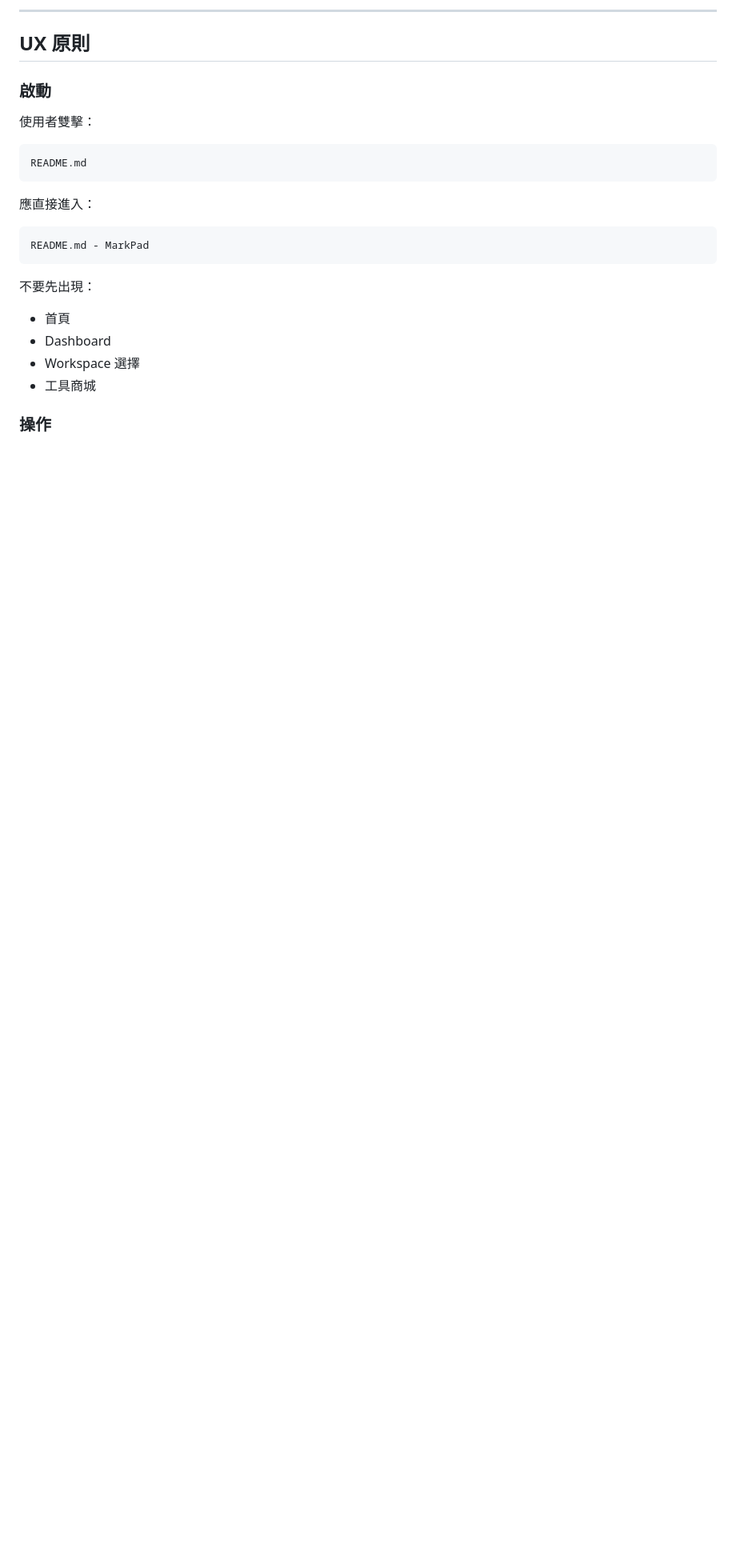
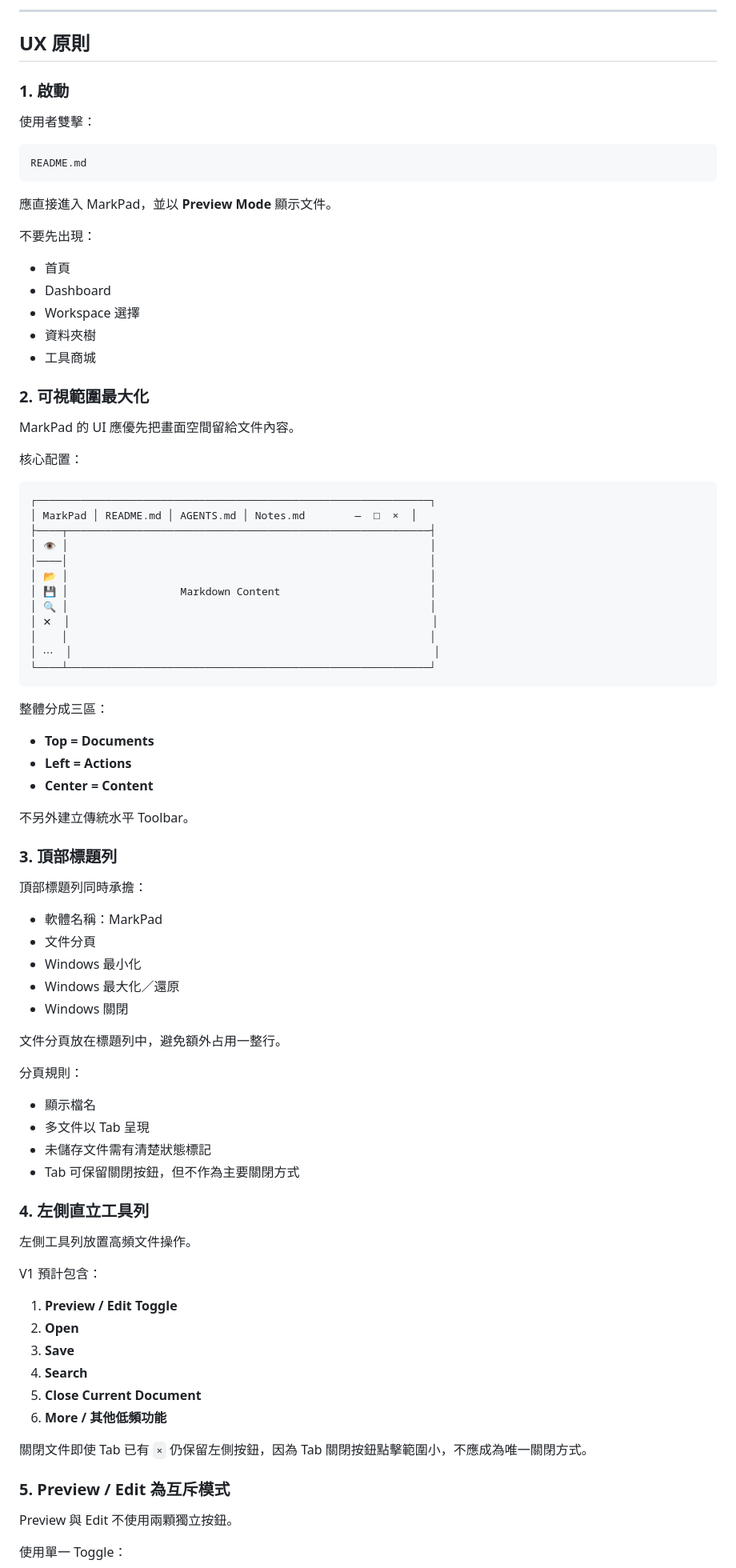
Before and after one commit to tls0912/ToolKeeper, a Markdown page: docs/products/001_MarkPad.md, the part around one of its changes. Shown at 80% size. Drawn GitHub-style; blank space fills up the shorter version.

Commit message:
docs: define MarkPad V1 UI layout and interaction

````diff
--- a/docs/products/001_MarkPad.md
+++ b/docs/products/001_MarkPad.md
@@ -117,7 +116,7 @@ Markdown Table 是常見摩擦點。
 
 ## UX 原則
 
-### 啟動
+### 1. 啟動
 
 使用者雙擊：
 
@@ -125,17 +124,82 @@ Markdown Table 是常見摩擦點。
 README.md
 ```
 
-應直接進入：
-
-```text
-README.md - MarkPad
-```
+應直接進入 MarkPad，並以 **Preview Mode** 顯示文件。
 
 不要先出現：
 
 - 首頁
 - Dashboard
 - Workspace 選擇
+- 資料夾樹
 - 工具商城
 
-### 操作
+### 2. 可視範圍最大化
+
+MarkPad 的 UI 應優先把畫面空間留給文件內容。
+
+核心配置：
+
+```text
+┌───────────────────────────────────────────────────────────────┐
+│ MarkPad │ README.md │ AGENTS.md │ Notes.md        —  □  ×  │
+├────┬──────────────────────────────────────────────────────────┤
+│ 👁 │                                                          │
+│────│                                                          │
+│ 📂 │                                                          │
+│ 💾 │                  Markdown Content                        │
+│ 🔍 │                                                          │
+│ ✕  │                                                          │
+│    │                                                          │
+│ ⋯  │                                                          │
+└────┴──────────────────────────────────────────────────────────┘
+```
+
+整體分成三區：
+
+- **Top = Documents**
+- **Left = Actions**
+- **Center = Content**
+
+不另外建立傳統水平 Toolbar。
+
+### 3. 頂部標題列
+
+頂部標題列同時承擔：
+
+- 軟體名稱：MarkPad
+- 文件分頁
+- Windows 最小化
+- Windows 最大化／還原
+- Windows 關閉
+
+文件分頁放在標題列中，避免額外占用一整行。
+
+分頁規則：
+
+- 顯示檔名
+- 多文件以 Tab 呈現
+- 未儲存文件需有清楚狀態標記
+- Tab 可保留關閉按鈕，但不作為主要關閉方式
+
+### 4. 左側直立工具列
+
+左側工具列放置高頻文件操作。
+
+V1 預計包含：
+
+1. **Preview / Edit Toggle**
+2. **Open**
+3. **Save**
+4. **Search**
+5. **Close Current Document**
+6. **More / 其他低頻功能**
+
+關閉文件即使 Tab 已有 `×` 仍保留左側按鈕，因為 Tab 關閉按鈕點擊範圍小，不應成為唯一關閉方式。
+
+### 5. Preview / Edit 為互斥模式
+
+Preview 與 Edit 不使用兩顆獨立按鈕。
+
+使用單一 Toggle：
+
````
Also changed, not shown: other parts of docs/products/001_MarkPad.md (+61 -6 lines).
